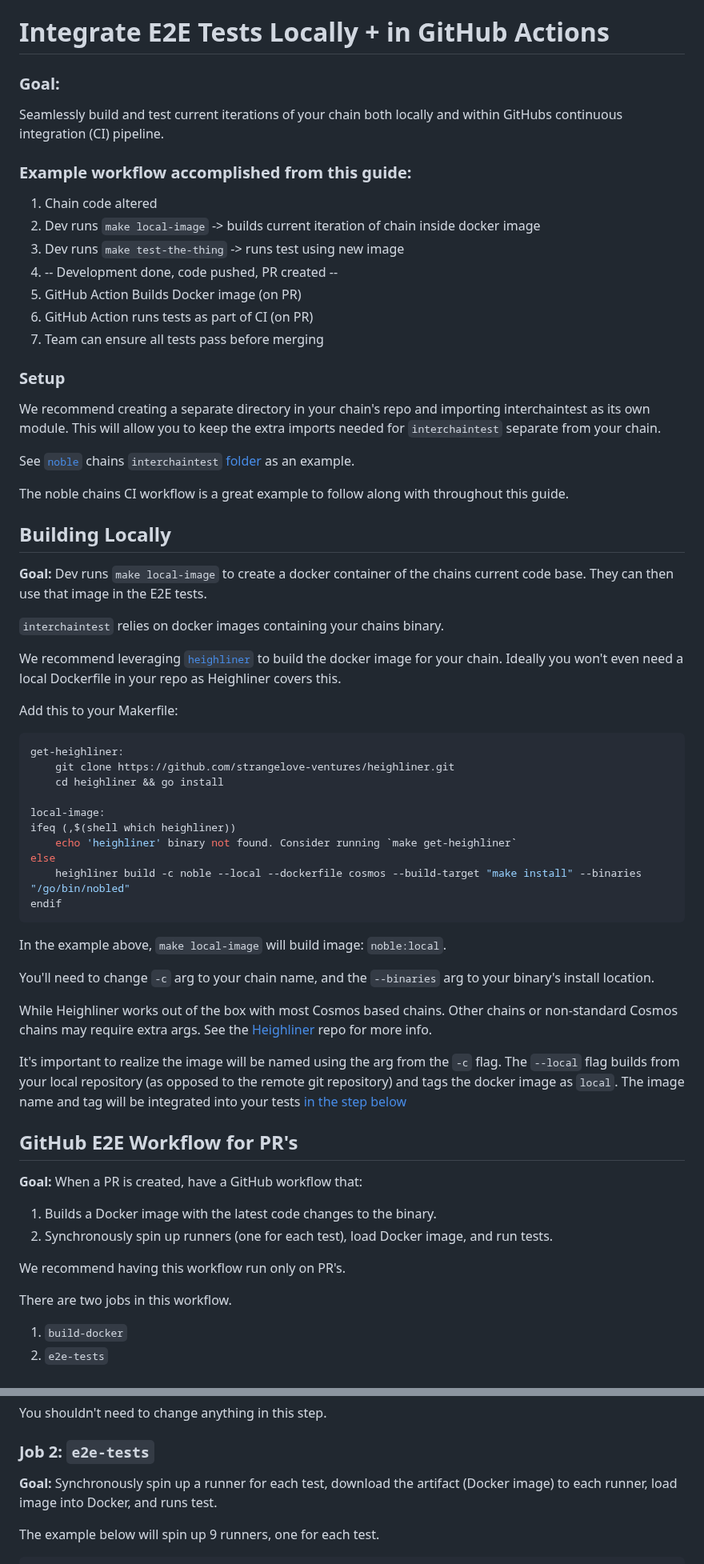
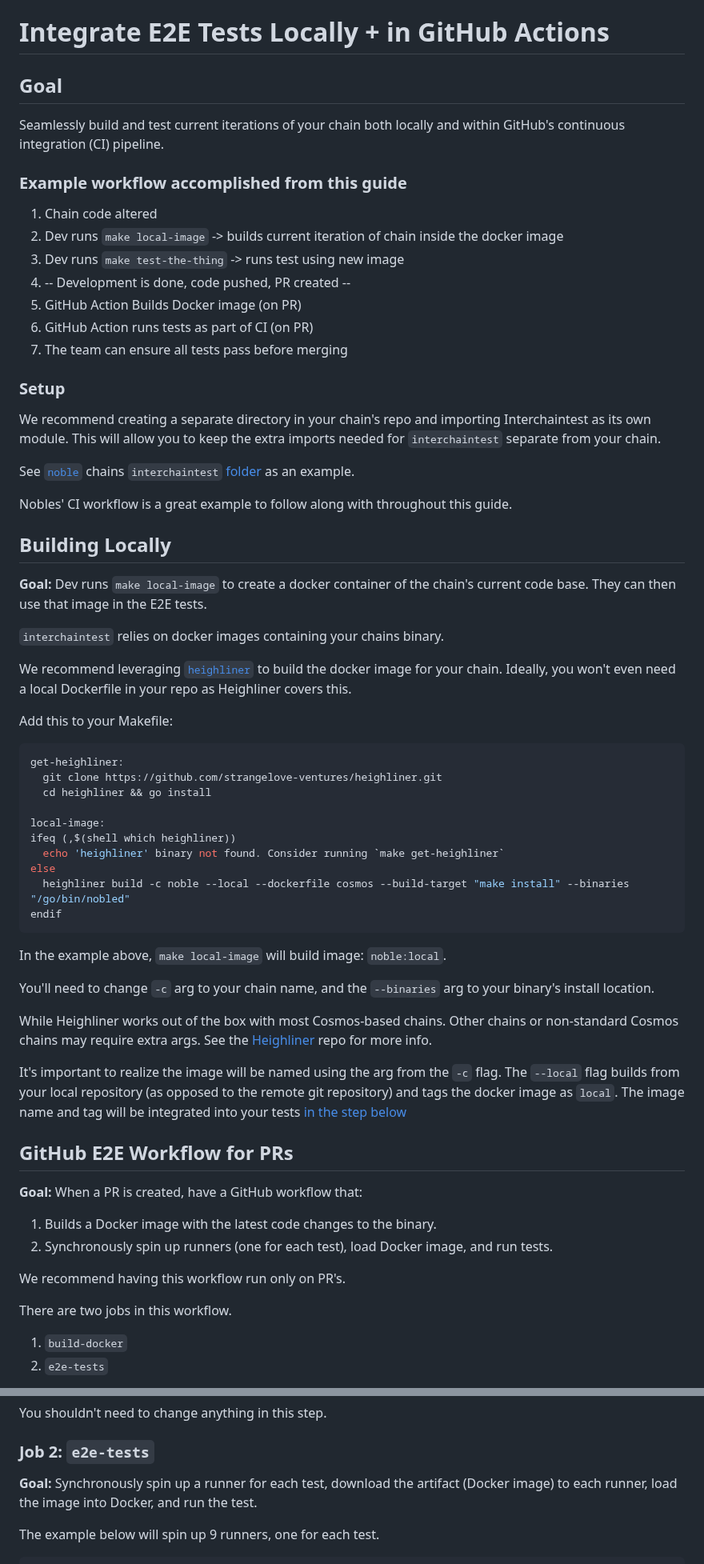
Before and after one commit to strangelove-ventures/interchaintest, a Markdown page: docs/ciTests.md, 2 parts joined by grey strips. Shown at 80% size. Rendered like a GitHub page.

````diff
--- a/docs/ciTests.md
+++ b/docs/ciTests.md
@@ -1,72 +1,69 @@
 # Integrate E2E Tests Locally + in GitHub Actions
 
-### Goal:
+## Goal
 
-Seamlessly build and test current iterations of your chain both locally and within GitHubs continuous integration (CI) pipeline.
+Seamlessly build and test current iterations of your chain both locally and within GitHub's continuous integration (CI) pipeline.
 
-### Example workflow accomplished from this guide:
+### Example workflow accomplished from this guide
 
 1. Chain code altered
-2. Dev runs `make local-image` -> builds current iteration of chain inside docker image
+2. Dev runs `make local-image` -> builds current iteration of chain inside the docker image
 3. Dev runs `make test-the-thing` -> runs test using new image
-4. -- Development done, code pushed, PR created --
+4. -- Development is done, code pushed, PR created --
 5. GitHub Action Builds Docker image (on PR)
 6. GitHub Action runs tests as part of CI (on PR)
-7. Team can ensure all tests pass before merging
-
+7. The team can ensure all tests pass before merging
 
 ### Setup
 
-We recommend creating a separate directory in your chain's repo and importing interchaintest as its own module. This will allow you to keep the extra imports needed for `interchaintest` separate from your chain.
+We recommend creating a separate directory in your chain's repo and importing Interchaintest as its own module. This will allow you to keep the extra imports needed for `interchaintest` separate from your chain.
 
 See [`noble`](https://github.com/strangelove-ventures/noble) chains `interchaintest` [folder](https://github.com/strangelove-ventures/noble/tree/main/interchaintest) as an example.
 
-The noble chains CI workflow is a great example to follow along with throughout this guide.
-
+Nobles' CI workflow is a great example to follow along with throughout this guide.
 
 ## Building Locally
 
-**Goal:** Dev runs `make local-image` to create a docker container of the chains current code base. They can then use that image in the E2E tests.
-
-
+**Goal:** Dev runs `make local-image` to create a docker container of the chain's current code base. They can then use that image in the E2E tests.
 
 `interchaintest` relies on docker images containing your chains binary.
 
-We recommend leveraging [`heighliner`](https://github.com/strangelove-ventures/heighliner) to build the docker image for your chain. Ideally you won't even need a local Dockerfile in your repo as Heighliner covers this.
+We recommend leveraging [`heighliner`](https://github.com/strangelove-ventures/heighliner) to build the docker image for your chain. Ideally, you won't even need a local Dockerfile in your repo as Heighliner covers this.
 
-
-Add this to  your Makerfile:
+Add this to your Makefile:
 
 ```makefile
 get-heighliner:
-	git clone https://github.com/strangelove-ventures/heighliner.git
-	cd heighliner && go install
+  git clone https://github.com/strangelove-ventures/heighliner.git
+  cd heighliner && go install
 
 local-image:
 ifeq (,$(shell which heighliner))
-	echo 'heighliner' binary not found. Consider running `make get-heighliner`
+  echo 'heighliner' binary not found. Consider running `make get-heighliner`
 else
-	heighliner build -c noble --local --dockerfile cosmos --build-target "make install" --binaries "/go/bin/nobled"
+  heighliner build -c noble --local --dockerfile cosmos --build-target "make install" --binaries "/go/bin/nobled"
 endif
 ```
+
 In the example above, `make local-image` will build image: `noble:local`.
 
 You'll need to change `-c` arg to your chain name, and the `--binaries` arg to your binary's install location.
 
-While Heighliner works out of the box with most Cosmos based chains. Other chains or non-standard Cosmos chains may require extra args. See the [Heighliner](https://github.com/strangelove-ventures/heighliner) repo for more info.
+While Heighliner works out of the box with most Cosmos-based chains. Other chains or non-standard Cosmos chains may require extra args. See the [Heighliner](https://github.com/strangelove-ventures/heighliner) repo for more info.
 
 It's important to realize the image will be named using the arg from the `-c` flag. The `--local` flag builds from your local repository (as opposed to the remote git repository) and tags the docker image as `local`. The image name and tag will be integrated into your tests [in the step below](#integrate-docker-name-and-tag-into-tests)
 
-
-## GitHub E2E Workflow for PR's
+## GitHub E2E Workflow for PRs
 
 **Goal:** When a PR is created, have a GitHub workflow that:
+
 1. Builds a Docker image with the latest code changes to the binary.
 2. Synchronously spin up runners (one for each test), load Docker image, and run tests.
 
 We recommend having this workflow run only on PR's.
 
 There are two jobs in this workflow.
+
 1. `build-docker`
 2. `e2e-tests`
 
@@ -216,7 +213,7 @@ You shouldn't need to change anything in this step.
 
 ### Job 2: `e2e-tests`
 
-**Goal:** Synchronously spin up a runner for each test, download the artifact (Docker image) to each runner, load image into Docker, and runs test.
+**Goal:** Synchronously spin up a runner for each test, download the artifact (Docker image) to each runner, load the image into Docker, and run the test.
 
 The example below will spin up 9 runners, one for each test.
 
````
Also changed, not shown: other parts of docs/ciTests.md (+26 -28 lines).
